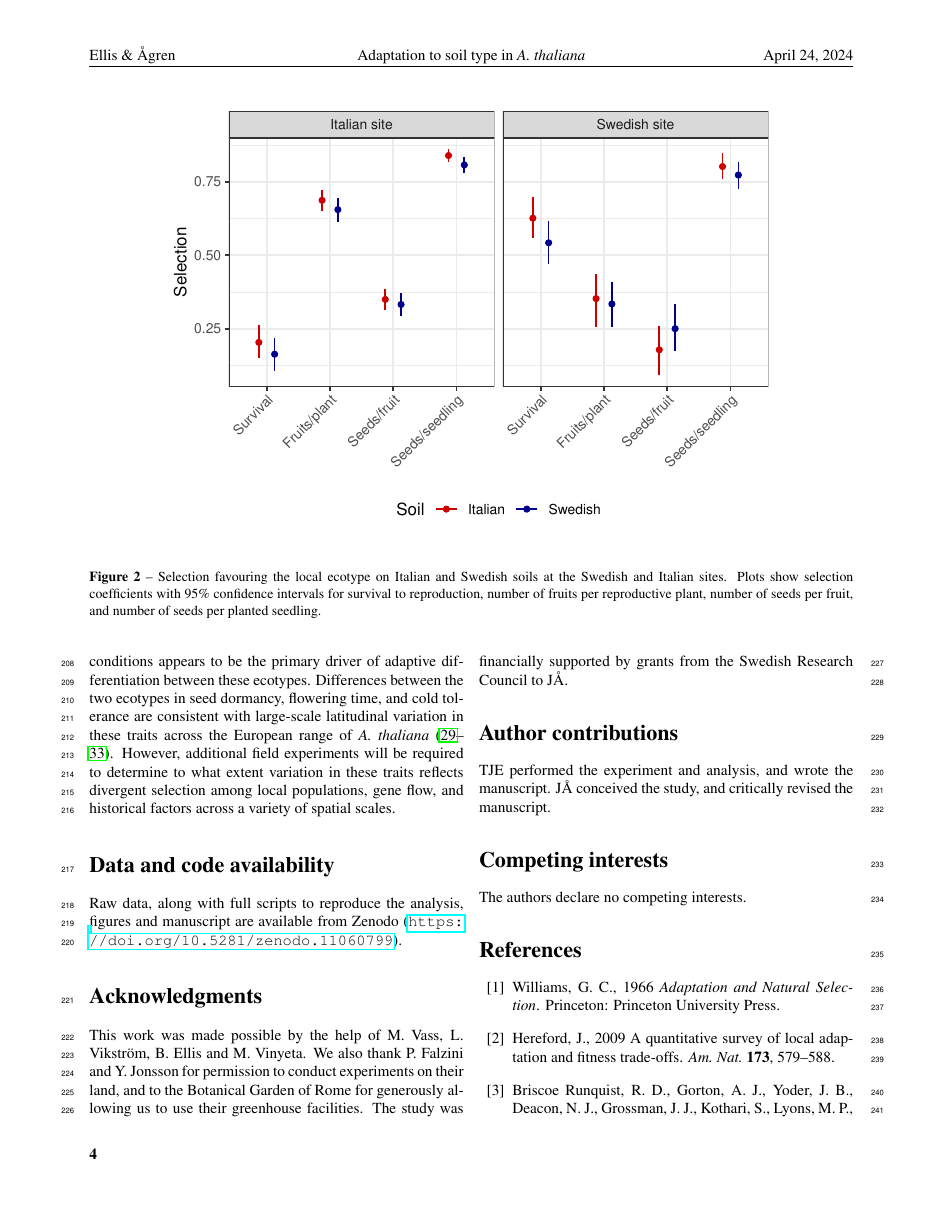
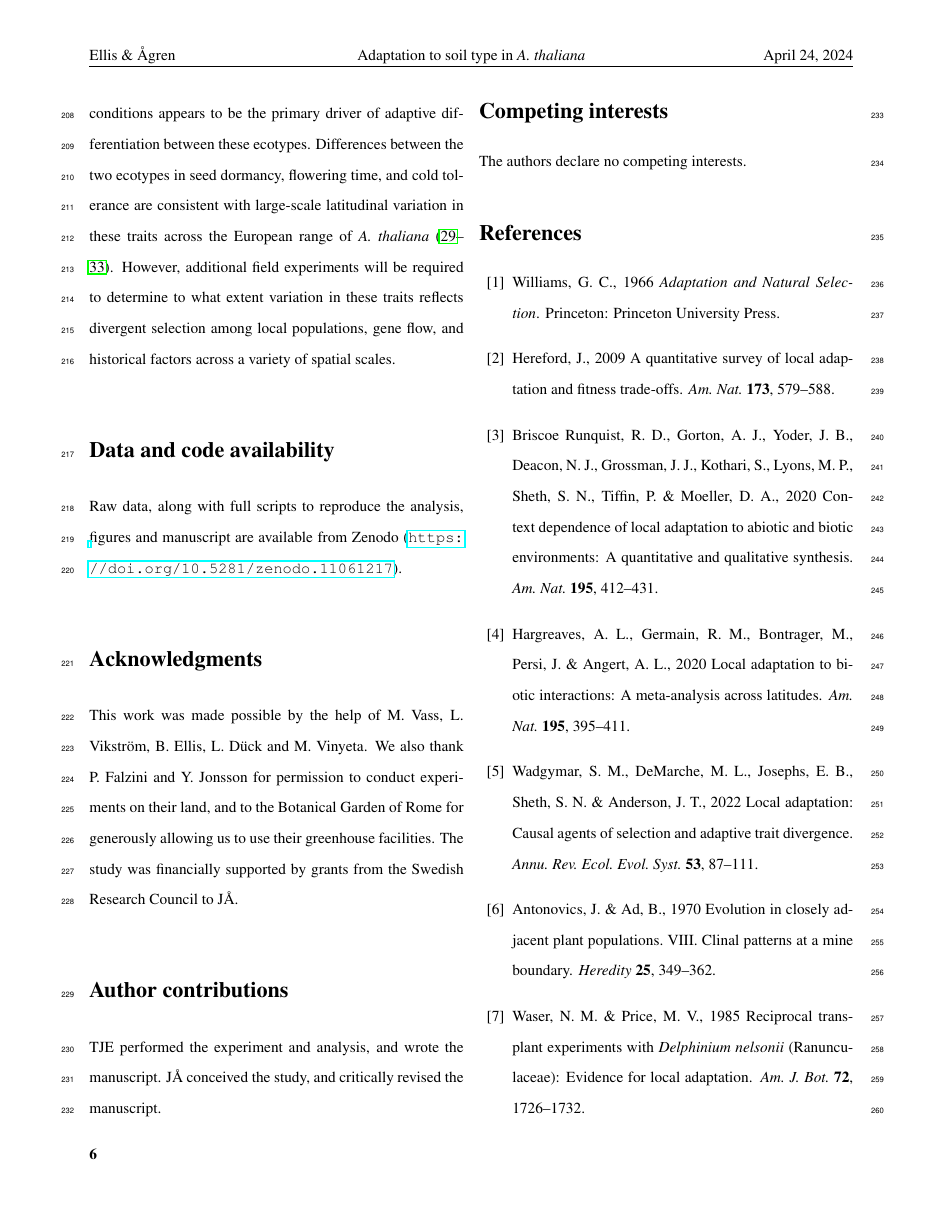
Before and after one commit to ellisztamas/soil_adaptation_ellis_agren, a LaTeX document (03_manuscript/main.tex): page 4 of 6 before the commit and page 6 of 8 after it. Compiled offline with pdfLaTeX.

Commit message:
Updates from Overleaf

```diff
--- a/03_manuscript/main.tex
+++ b/03_manuscript/main.tex
@@ -4,6 +4,7 @@
 \usepackage{titletoc}
 \usepackage{lipsum} % Required to insert dummy text
 
+ \usepackage{setspace} \doublespacing
 \usepackage[switch]{lineno}
 \linenumbers
 
@@ -169,11 +170,11 @@ Previous work on the study populations suggest that divergent biotic selection m
 
 \section*{Data and code availability}
 
-Raw data, along with full scripts to reproduce the analysis, figures and manuscript are available from Zenodo (\url{https://doi.org/10.5281/zenodo.11060799}).
+Raw data, along with full scripts to reproduce the analysis, figures and manuscript are available from Zenodo (\url{https://doi.org/10.5281/zenodo.11061217}).
 
 \section*{Acknowledgments}
 
-This work was made possible by the help of M. Vass, L. Vikström, B. Ellis and M. Vinyeta. We also thank P. Falzini and Y. Jonsson for permission to conduct experiments on their land, and to the Botanical Garden of Rome for generously allowing us to use their greenhouse facilities. The study was financially supported by grants from the Swedish Research Council to JÅ.
+This work was made possible by the help of M. Vass, L. Vikström, B. Ellis, L. D\"{u}ck and M. Vinyeta. We also thank P. Falzini and Y. Jonsson for permission to conduct experiments on their land, and to the Botanical Garden of Rome for generously allowing us to use their greenhouse facilities. The study was financially supported by grants from the Swedish Research Council to JÅ.
 
 \section*{Author contributions}
 
```
